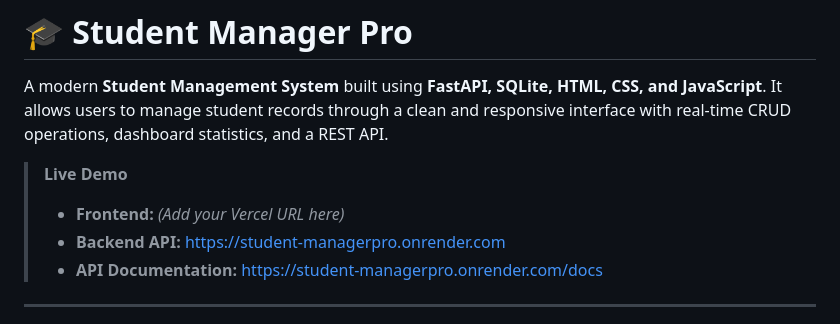
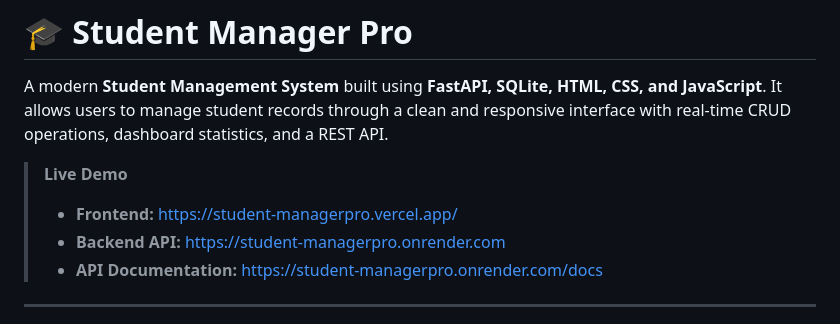
Before and after one commit to undersolved/Student-ManagerPro, a Markdown page: readme.md, the part around the change. Rendered like a GitHub page.

```diff
--- a/readme.md
+++ b/readme.md
@@ -4,7 +4,7 @@ A modern **Student Management System** built using **FastAPI, SQLite, HTML, CSS,
 
 > **Live Demo**
 >
-> - **Frontend:** _(Add your Vercel URL here)_
+> - **Frontend:** https://student-managerpro.vercel.app/
 > - **Backend API:** https://student-managerpro.onrender.com
 > - **API Documentation:** https://student-managerpro.onrender.com/docs
 
```
